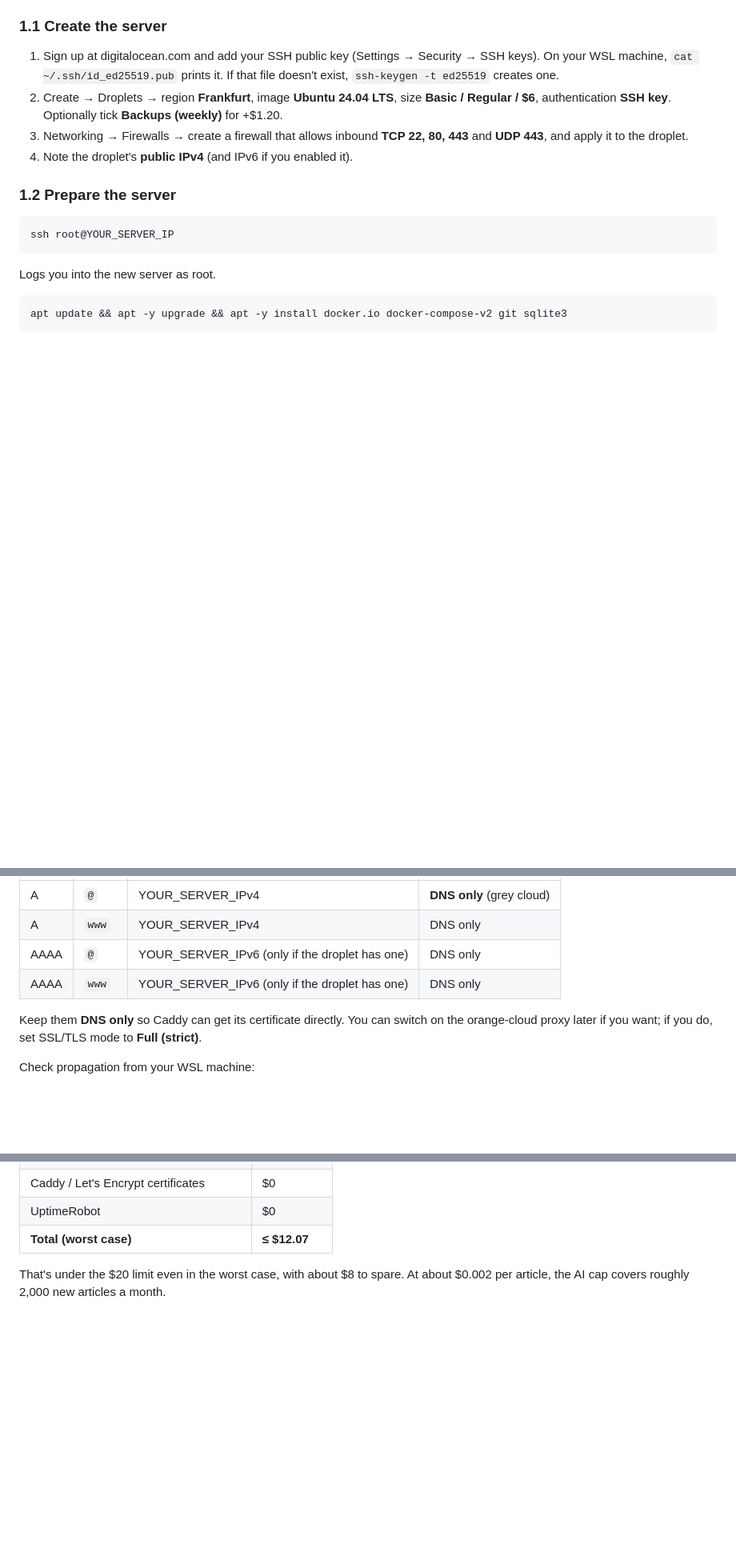
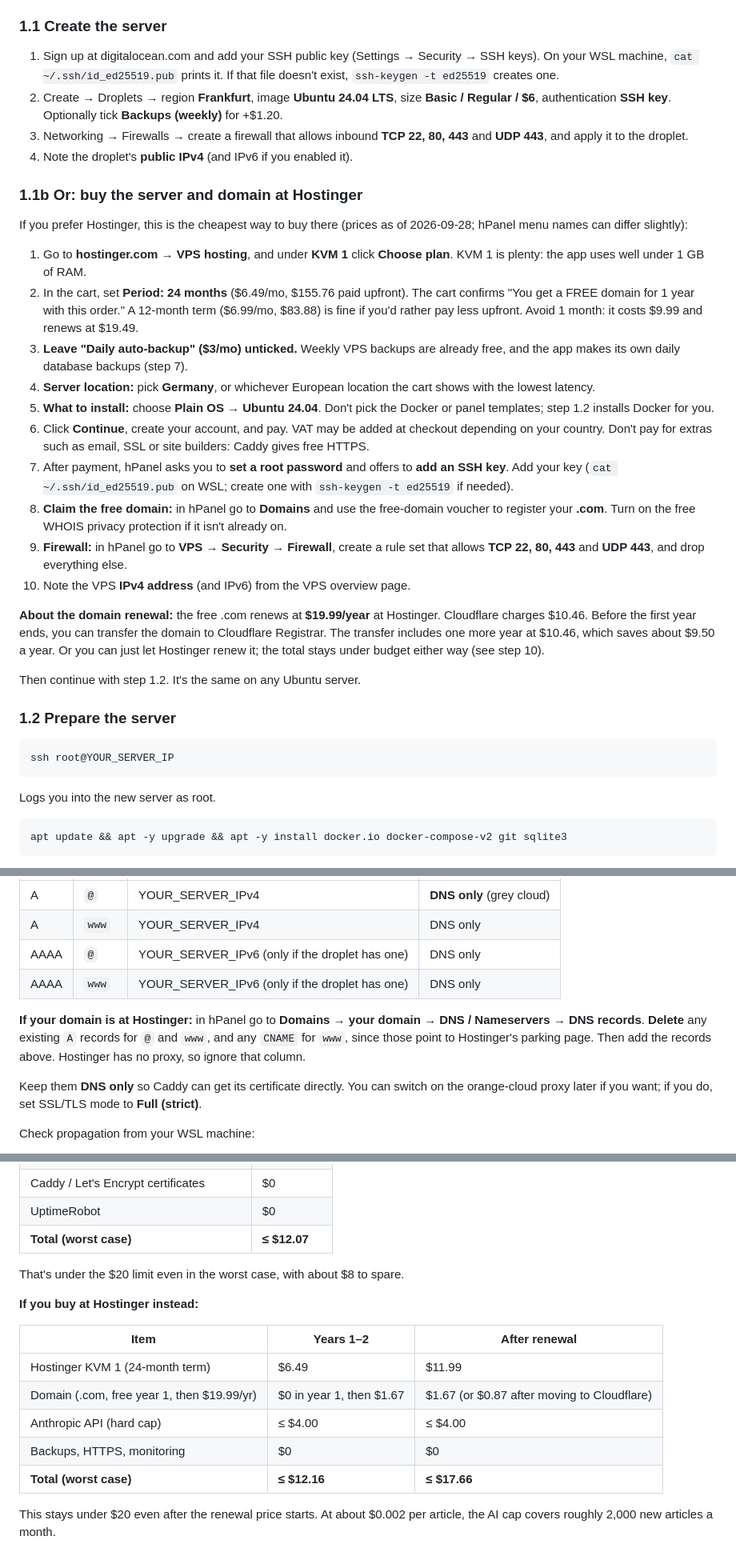
Before and after one commit to enone-xml/Flamingo-Revolution, a Markdown page: DEPLOY.md, 3 parts joined by grey strips. Shown at 80% size. Rendered like a GitHub page; blank space fills up the shorter version.

Commit message:
DEPLOY.md: add Hostinger VPS + domain buying guide and costs
Co-Authored-By: Claude Opus 5.5 (1M context) <noreply@anthropic.com>

```diff
--- a/DEPLOY.md
+++ b/DEPLOY.md
@@ -34,6 +35,43 @@ DigitalOcean-specific except step 1.1.
 3. Networking → Firewalls → create a firewall that allows inbound
    **TCP 22, 80, 443** and **UDP 443**, and apply it to the droplet.
 4. Note the droplet's **public IPv4** (and IPv6 if you enabled it).
+
+### 1.1b Or: buy the server and domain at Hostinger
+
+If you prefer Hostinger, this is the cheapest way to buy there (prices as of 2026-09-28; hPanel menu names can differ slightly):
+
+1. Go to **hostinger.com → VPS hosting**, and under **KVM 1** click **Choose plan**.
+   KVM 1 is plenty: the app uses well under 1 GB of RAM.
+2. In the cart, set **Period: 24 months** ($6.49/mo, $155.76 paid upfront).
+   The cart confirms "You get a FREE domain for 1 year with this order."
+   A 12-month term ($6.99/mo, $83.88) is fine if you'd rather pay less upfront.
+   Avoid 1 month: it costs $9.99 and renews at $19.49.
+3. **Leave "Daily auto-backup" ($3/mo) unticked.** Weekly VPS backups are
+   already free, and the app makes its own daily database backups (step 7).
+4. **Server location:** pick **Germany**, or whichever European location the cart
+   shows with the lowest latency.
+5. **What to install:** choose **Plain OS → Ubuntu 24.04**. Don't pick the Docker
+   or panel templates; step 1.2 installs Docker for you.
+6. Click **Continue**, create your account, and pay. VAT may be added at
+   checkout depending on your country. Don't pay for extras such as email,
+   SSL or site builders: Caddy gives free HTTPS.
+7. After payment, hPanel asks you to **set a root password** and offers to
+   **add an SSH key**. Add your key (`cat ~/.ssh/id_ed25519.pub` on WSL; create one
+   with `ssh-keygen -t ed25519` if needed).
+8. **Claim the free domain:** in hPanel go to **Domains** and use the free-domain
+   voucher to register your **.com**. Turn on the free WHOIS privacy protection if it
+   isn't already on.
+9. **Firewall:** in hPanel go to **VPS → Security → Firewall**, create a rule set that
+   allows **TCP 22, 80, 443** and **UDP 443**, and drop everything else.
+10. Note the VPS **IPv4 address** (and IPv6) from the VPS overview page.
+
+**About the domain renewal:** the free .com renews at **$19.99/year** at Hostinger.
+Cloudflare charges $10.46. Before the first year ends, you can transfer the domain
+to Cloudflare Registrar. The transfer includes one more year at $10.46, which saves
+about $9.50 a year. Or you can just let Hostinger renew it; the total stays under budget
+either way (see step 10).
+
+Then continue with step 1.2. It's the same on any Ubuntu server.
 
 ### 1.2 Prepare the server
 
@@ -112,6 +150,11 @@ In Cloudflare: your domain → **DNS → Records → Add record**:
 | A | `www` | YOUR_SERVER_IPv4 | DNS only |
 | AAAA | `@` | YOUR_SERVER_IPv6 (only if the droplet has one) | DNS only |
 | AAAA | `www` | YOUR_SERVER_IPv6 (only if the droplet has one) | DNS only |
+
+**If your domain is at Hostinger:** in hPanel go to **Domains → your domain → DNS / Nameservers →
+DNS records**. **Delete** any existing `A` records for `@` and `www`, and any
+`CNAME` for `www`, since those point to Hostinger's parking page. Then add the
+records above. Hostinger has no proxy, so ignore that column.
 
 Keep them **DNS only** so Caddy can get its certificate directly. You can
 switch on the orange-cloud proxy later if you want; if you do, set
@@ -300,4 +343,16 @@ the update command.
 | **Total (worst case)** | **≤ $12.07** |
 
 That's under the $20 limit even in the worst case, with about $8 to spare.
+
+**If you buy at Hostinger instead:**
+
+| Item | Years 1–2 | After renewal |
+|---|---|---|
+| Hostinger KVM 1 (24-month term) | $6.49 | $11.99 |
+| Domain (.com, free year 1, then $19.99/yr) | $0 in year 1, then $1.67 | $1.67 (or $0.87 after moving to Cloudflare) |
+| Anthropic API (hard cap) | ≤ $4.00 | ≤ $4.00 |
+| Backups, HTTPS, monitoring | $0 | $0 |
+| **Total (worst case)** | **≤ $12.16** | **≤ $17.66** |
+
+This stays under $20 even after the renewal price starts.
 At about $0.002 per article, the AI cap covers roughly 2,000 new articles a month.
```
Also changed, not shown: other parts of DEPLOY.md (+1 -0 lines).
